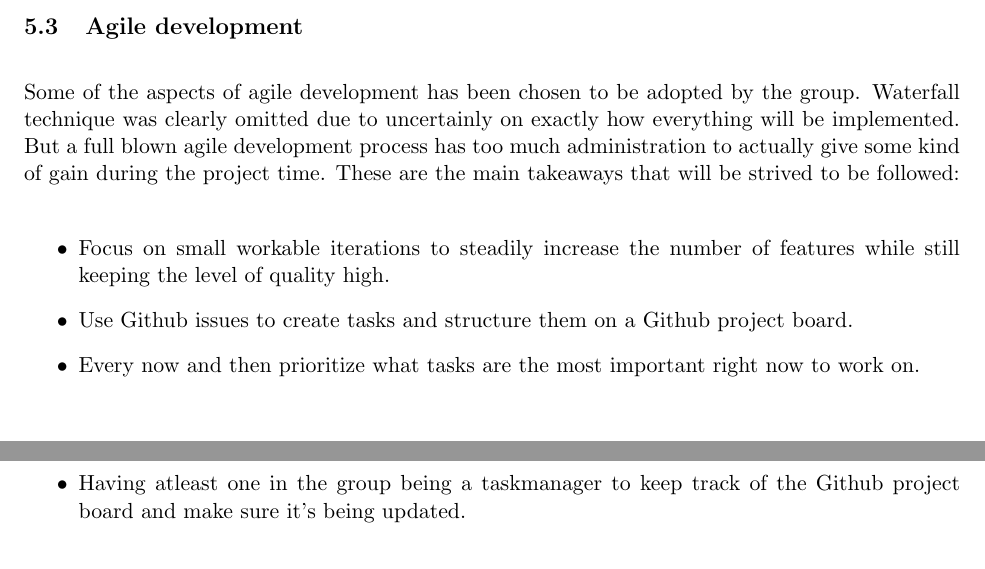
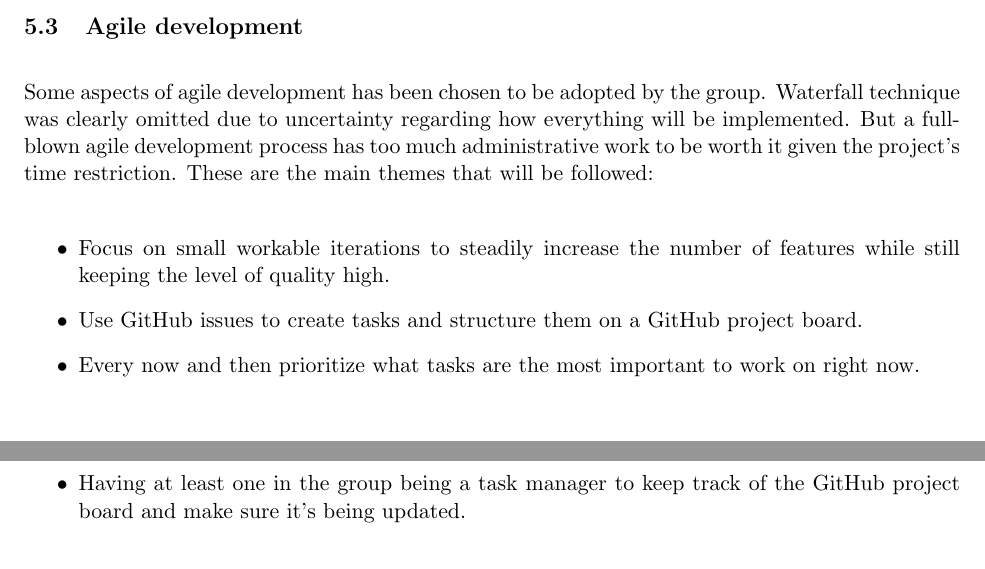
Before and after one commit to DATX02-20-02/Report, a LaTeX document (main.tex, which reads tex/workflow.tex): two parts of pages 22 and 23 of 29, joined at a grey line, cut so that both start at the same text. Compiled offline with pdfLaTeX.

Commit message:
Update workflow.tex with minor changes

```diff
--- a/tex/workflow.tex
+++ b/tex/workflow.tex
@@ -21,16 +21,16 @@ For collaboration purposes, the git repository will be hosted on GitHub.
 Most project members had previous experience with both of these tools, and that ended up becoming the deciding factor to use these tools as opposed to similar ones such as Subversion and GitLab.
 
 \subsection{Agile development}
-Some of the aspects of agile development has been chosen to be adopted by the group.
-Waterfall technique was clearly omitted due to uncertainly on exactly how everything will be implemented.
-But a full blown agile development process has too much administration to actually give some kind of gain during the project time.
-These are the main takeaways that will be strived to be followed:
+Some aspects of agile development has been chosen to be adopted by the group.
+Waterfall technique was clearly omitted due to uncertainty regarding how everything will be implemented.
+But a full-blown agile development process has too much administrative work to be worth it given the project's time restriction.
+These are the main themes that will be followed:
 
 \begin{itemize}
     \item Focus on small workable iterations to steadily increase the number of features while still keeping the level of quality high.
-    \item Use Github issues to create tasks and structure them on a Github project board.
-    \item Every now and then prioritize what tasks are the most important right now to work on.
-    \item Having atleast one in the group being a taskmanager to keep track of the Github project board and make sure it's being updated.
+    \item Use GitHub issues to create tasks and structure them on a GitHub project board.
+    \item Every now and then prioritize what tasks are the most important to work on right now.
+    \item Having at least one in the group being a task manager to keep track of the GitHub project board and make sure it's being updated.
 \end{itemize}
 
 \subsection{Unity and C\#}
```
